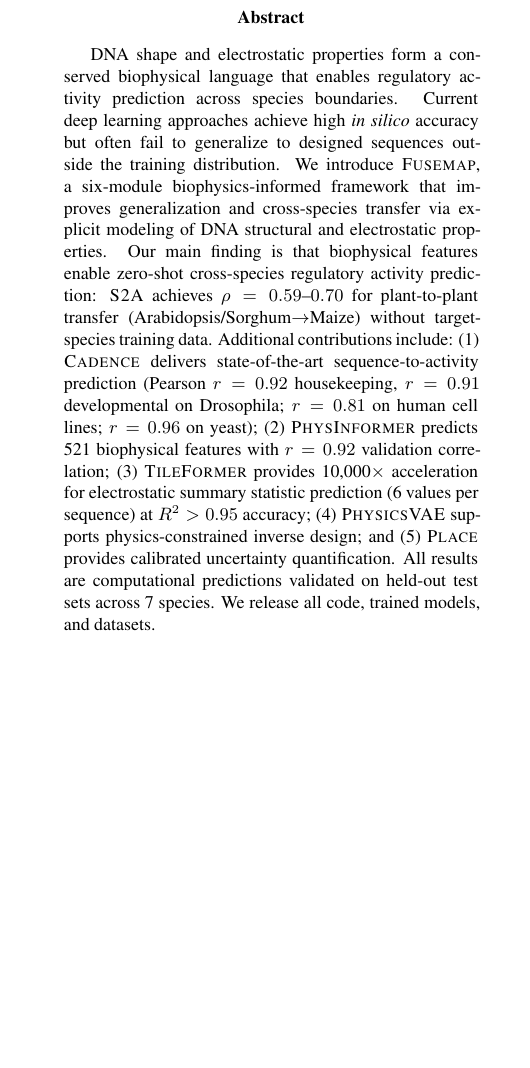
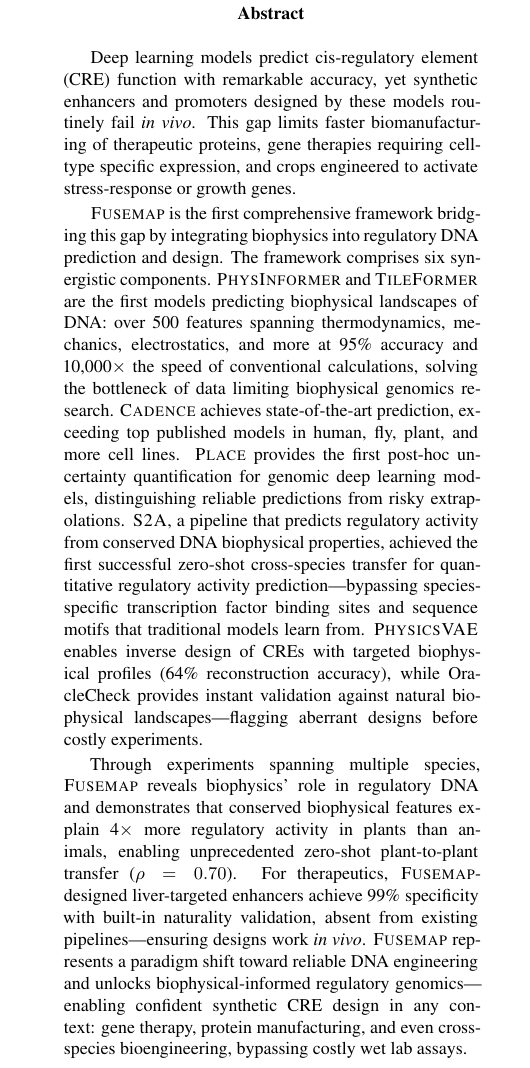
Before and after one commit to bryanc5864/FUSEMAP, a LaTeX paper (paper/main.tex): part of one column of page 1 of 18, cut so that both start at the same text, the shorter picture padded with empty space. The pictures show the PDF file paper/main.pdf that the author committed with the source.

Commit message:
Update title and abstract for ICLR 2026 submission
New title: "FUSEMAP: A Foundational Biophysical Framework for Universal Regulatory DNA Prediction and Design"

Revised abstract emphasizing:
- The in silico to in vivo gap problem
- First comprehensive biophysics-integrated framework
- Six synergistic components with specific contributions
- Zero-shot cross-species transfer achievement
- 99% specificity for therapeutic enhancer design
- OracleCheck for naturality validation

```diff
--- a/paper/main.tex
+++ b/paper/main.tex
@@ -56,7 +56,11 @@ $^{1}$Cold Spring Harbor Laboratory\\
 \maketitle
 
 \begin{abstract}
-DNA shape and electrostatic properties form a conserved biophysical language that enables regulatory activity prediction across species boundaries. Current deep learning approaches achieve high \emph{in silico} accuracy but often fail to generalize to designed sequences outside the training distribution. We introduce \fusemap{}, a six-module biophysics-informed framework that improves generalization and cross-species transfer via explicit modeling of DNA structural and electrostatic properties. Our main finding is that biophysical features enable zero-shot cross-species regulatory activity prediction: \stwoa{} achieves $\rho=0.59$--$0.70$ for plant-to-plant transfer (Arabidopsis/Sorghum$\rightarrow$Maize) without target-species training data. Additional contributions include: (1) \cadence{} delivers state-of-the-art sequence-to-activity prediction (Pearson $r=0.92$ housekeeping, $r=0.91$ developmental on Drosophila; $r=0.81$ on human cell lines; $r=0.96$ on yeast); (2) \physinformer{} predicts 521 biophysical features with $r=0.92$ validation correlation; (3) \tileformer{} provides 10,000$\times$ acceleration for electrostatic summary statistic prediction (6 values per sequence) at $R^2>0.95$ accuracy; (4) \physicsvae{} supports physics-constrained inverse design; and (5) \place{} provides calibrated uncertainty quantification. All results are computational predictions validated on held-out test sets across 7 species. We release all code, trained models, and datasets.
+Deep learning models predict cis-regulatory element (CRE) function with remarkable accuracy, yet synthetic enhancers and promoters designed by these models routinely fail \emph{in vivo}. This gap limits faster biomanufacturing of therapeutic proteins, gene therapies requiring cell-type specific expression, and crops engineered to activate stress-response or growth genes.
+
+\fusemap{} is the first comprehensive framework bridging this gap by integrating biophysics into regulatory DNA prediction and design. The framework comprises six synergistic components. \physinformer{} and \tileformer{} are the first models predicting biophysical landscapes of DNA: over 500 features spanning thermodynamics, mechanics, electrostatics, and more at 95\% accuracy and 10,000$\times$ the speed of conventional calculations, solving the bottleneck of data limiting biophysical genomics research. \cadence{} achieves state-of-the-art prediction, exceeding top published models in human, fly, plant, and more cell lines. \place{} provides the first post-hoc uncertainty quantification for genomic deep learning models, distinguishing reliable predictions from risky extrapolations. \stwoa{}, a pipeline that predicts regulatory activity from conserved DNA biophysical properties, achieved the first successful zero-shot cross-species transfer for quantitative regulatory activity prediction---bypassing species-specific transcription factor binding sites and sequence motifs that traditional models learn from. \physicsvae{} enables inverse design of CREs with targeted biophysical profiles (64\% reconstruction accuracy), while OracleCheck provides instant validation against natural biophysical landscapes---flagging aberrant designs before costly experiments.
+
+Through experiments spanning multiple species, \fusemap{} reveals biophysics' role in regulatory DNA and demonstrates that conserved biophysical features explain 4$\times$ more regulatory activity in plants than animals, enabling unprecedented zero-shot plant-to-plant transfer ($\rho = 0.70$). For therapeutics, \fusemap{}-designed liver-targeted enhancers achieve 99\% specificity with built-in naturality validation, absent from existing pipelines---ensuring designs work \emph{in vivo}. \fusemap{} represents a paradigm shift toward reliable DNA engineering and unlocks biophysical-informed regulatory genomics---enabling confident synthetic CRE design in any context: gene therapy, protein manufacturing, and even cross-species bioengineering, bypassing costly wet lab assays.
 \end{abstract}
 
 %==============================================================================
```
Also changed, not shown: paper/main.pdf, paper/main.tex (2 more changed lines).
